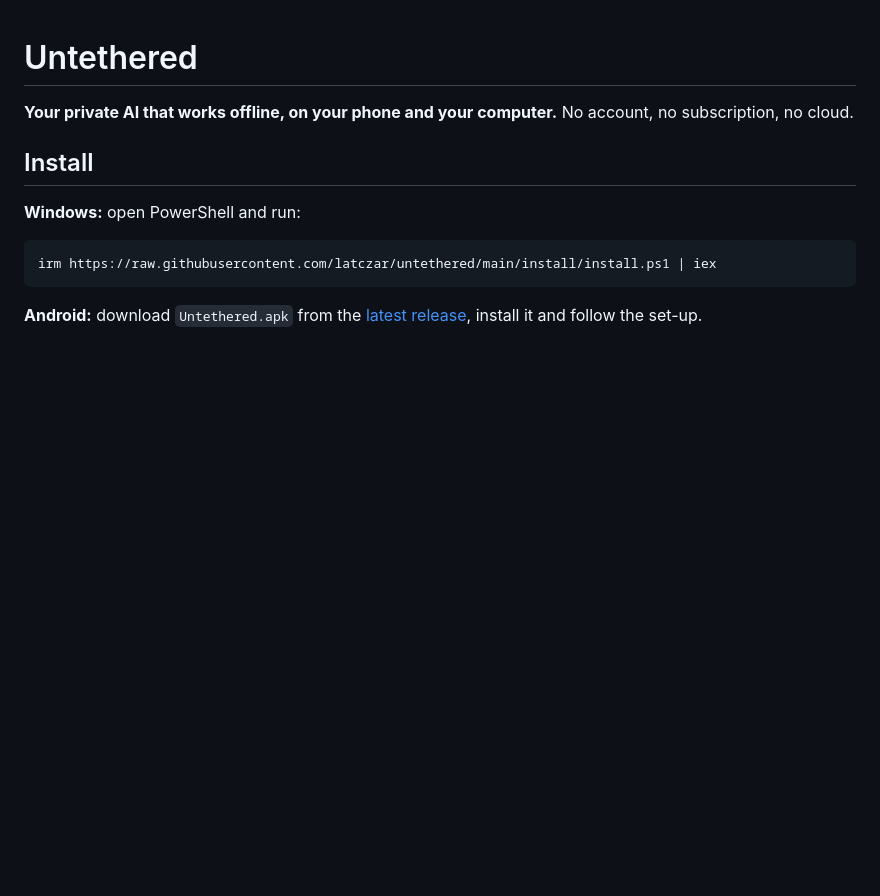
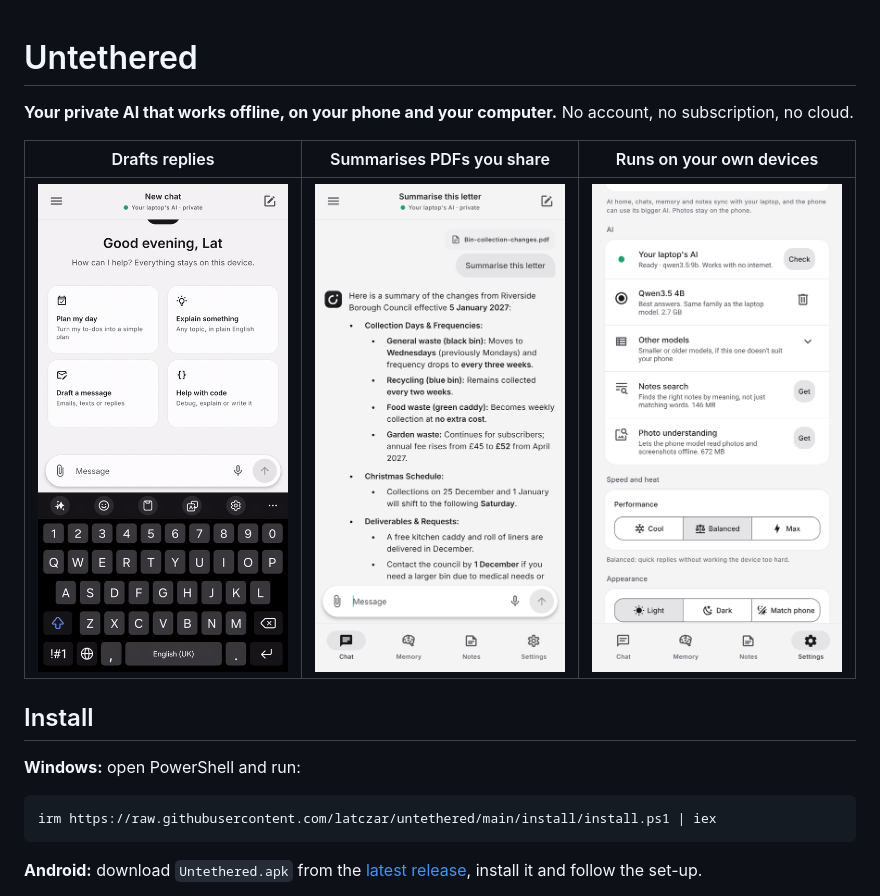
Before and after one commit to latczar/aislet, a Markdown page: README.md, the part around the change. Drawn GitHub-style; pictures changed too: docs/images/demo.gif (added), docs/images/settings-ai.png (added), docs/images/summarise-pdf.png (added); blank space fills up the shorter version.

Commit message:
README: add a demo GIF and screenshots
A short GIF of drafting a reply, a PDF summary and the AI settings,
side by side under the tagline. Made with made-up examples.

```diff
--- a/README.md
+++ b/README.md
@@ -1,6 +1,10 @@
 # Untethered
 
 **Your private AI that works offline, on your phone and your computer.** No account, no subscription, no cloud.
+
+| Drafts replies | Summarises PDFs you share | Runs on your own devices |
+| :---: | :---: | :---: |
+| <img src="docs/images/demo.gif" width="250" alt="Typing a message from a landlord about a boiler engineer visit, and Untethered drafting a polite reply"> | <img src="docs/images/summarise-pdf.png" width="250" alt="A council letter about bin collection changes shared as a PDF, and Untethered summarising it"> | <img src="docs/images/settings-ai.png" width="250" alt="The AI settings: the laptop's model, the phone's own Qwen3.5 model, and speed and heat options"> |
 
 ## Install
 
```
